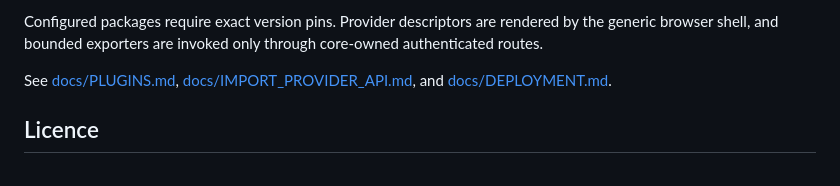
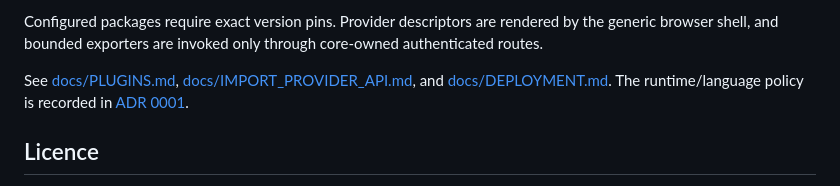
Before and after one commit to scow92/TechSiteManager-Core, a Markdown page: README.md, the part around the change. Drawn GitHub-style.

Commit message:
docs: record Node and TypeScript decision

```diff
--- a/README.md
+++ b/README.md
@@ -80,7 +80,8 @@ through core-owned authenticated routes.
 
 See [docs/PLUGINS.md](docs/PLUGINS.md),
 [docs/IMPORT_PROVIDER_API.md](docs/IMPORT_PROVIDER_API.md), and
-[docs/DEPLOYMENT.md](docs/DEPLOYMENT.md).
+[docs/DEPLOYMENT.md](docs/DEPLOYMENT.md). The runtime/language policy is recorded
+in [ADR 0001](docs/adr/0001-node-javascript-typescript.md).
 
 ## Licence
 
```
Also changed, not shown: docs/adr/0001-node-javascript-typescript.md (added, +45 -0 lines).
